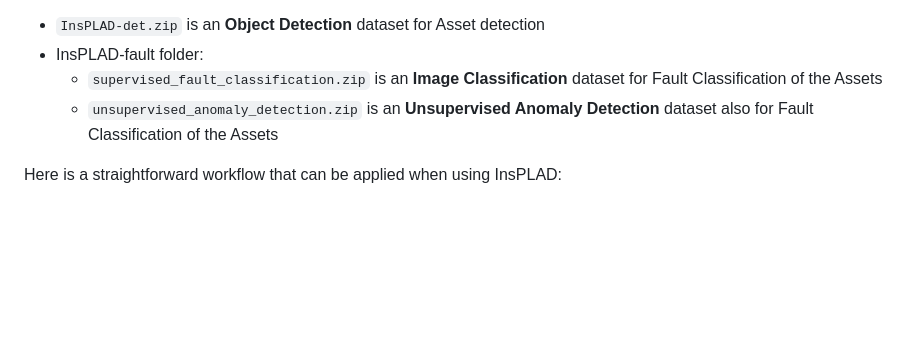
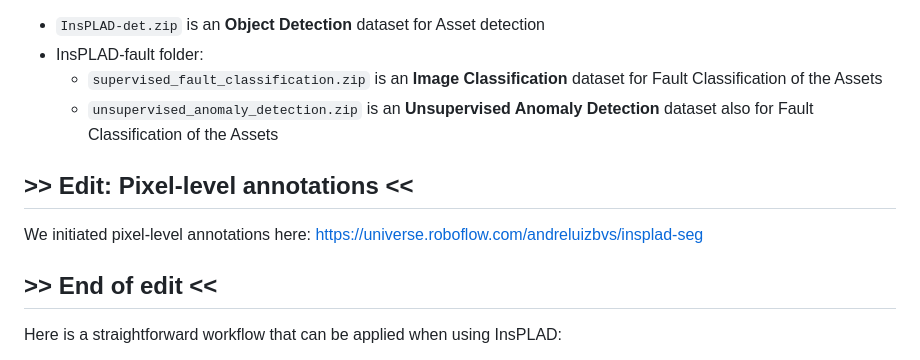
Before and after one commit to andreluizbvs/InsPLAD, a Markdown page: README.md, the part around the change. GitHub-like rendering; blank space fills up the shorter version.

````diff
--- a/README.md
+++ b/README.md
@@ -14,6 +14,11 @@ You can download the dataset [**here**](https://drive.google.com/drive/folders/1
 - InsPLAD-fault folder:
   - ```supervised_fault_classification.zip``` is an **Image Classification** dataset for Fault Classification of the Assets
   - ```unsupervised_anomaly_detection.zip``` is an **Unsupervised Anomaly Detection** dataset also for Fault Classification of the Assets
+
+## >> Edit: Pixel-level annotations <<
+
+We initiated pixel-level annotations here: https://universe.roboflow.com/andreluizbvs/insplad-seg
+## >> End of edit <<
 
 Here is a straightforward workflow that can be applied when using InsPLAD:
 
````
